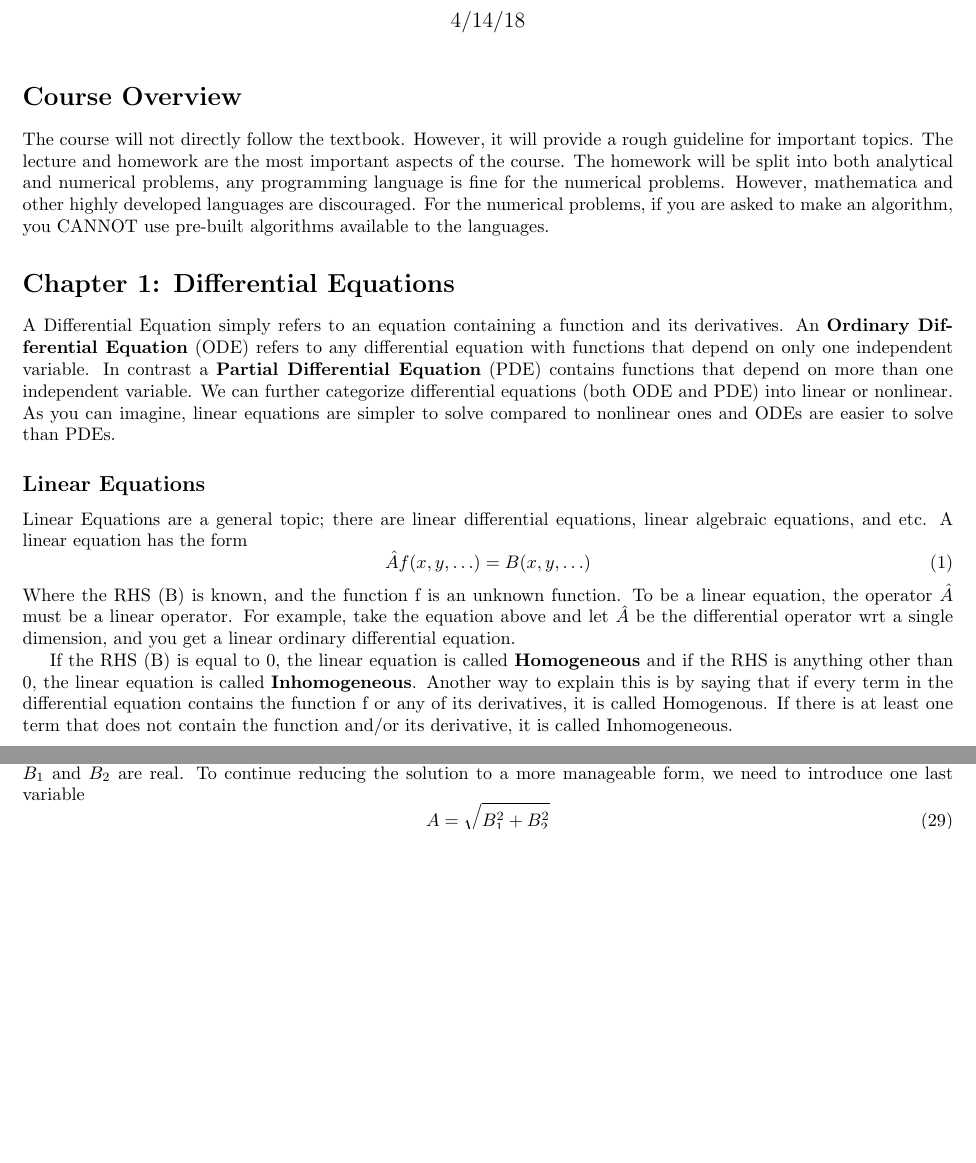
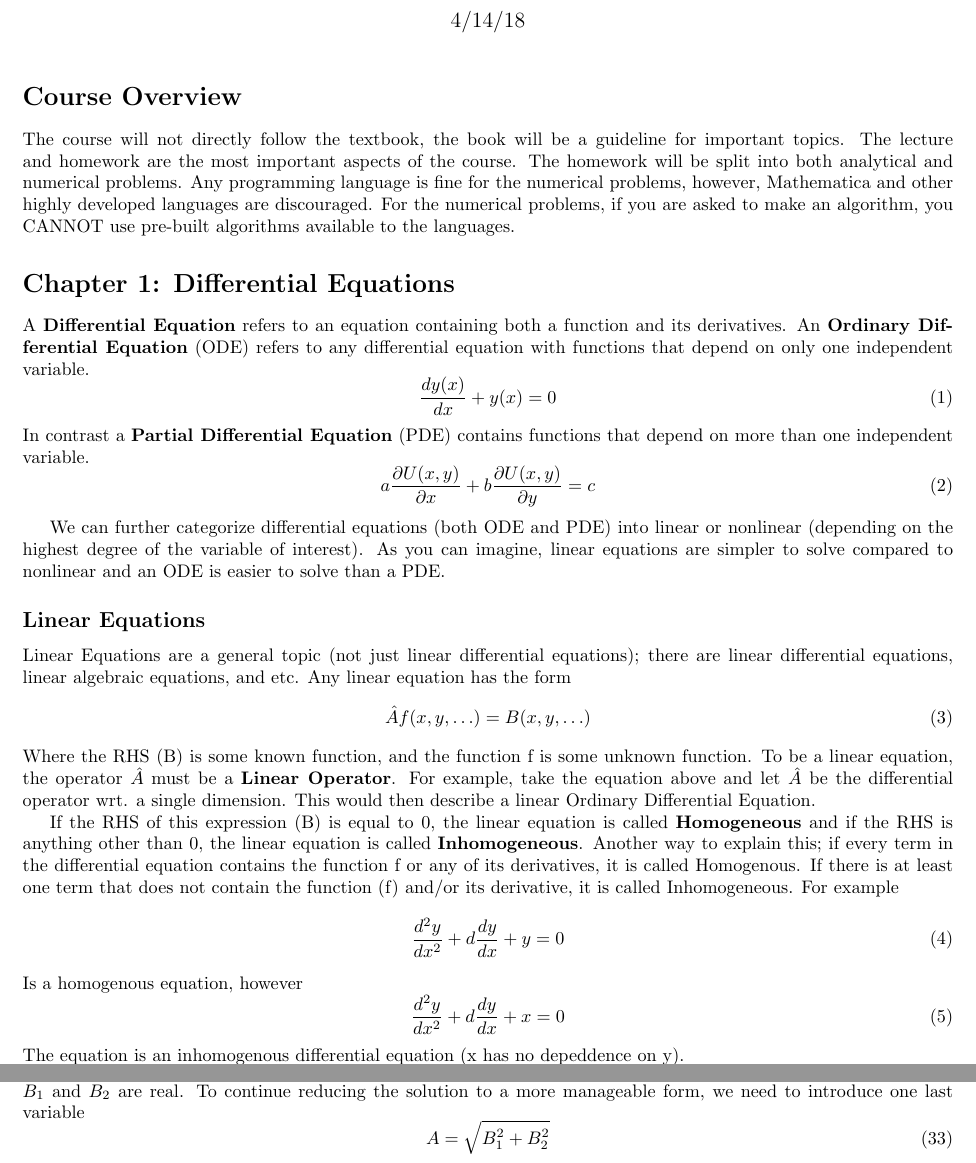
Before and after one commit to swflynn/Courses_UCI, a LaTeX document (Chem237_MM/Lecture_Notes/Lecture_01/Lecture1_notes.tex): two parts of pages 1 and 4 of 9 before the commit and two parts of pages 1 and 5 of 11 after it, joined at a grey line, cut so that both start at the same text, the shorter picture padded with empty space. Compiled offline with pdfLaTeX.

Commit message:
Lecture 1

```diff
--- a/Chem237_MM/Lecture_Notes/Lecture_01/Lecture1_notes.tex
+++ b/Chem237_MM/Lecture_Notes/Lecture_01/Lecture1_notes.tex
@@ -28,38 +28,57 @@
 \date{4/14/18}
 \author{Alan Robledo, Shane Flynn}
 %==============================================================================%
-%	Everyone Please Make Comments if Something Needs to be Reviewed              %
-%                           Or just fix it yourself!                           %
-%==============================================================================%
 \begin{document}
+
 \maketitle
+
 \section*{Course Overview}
-The course will not directly follow the textbook. However, it will provide a rough guideline for important topics.
+The course will not directly follow the textbook, the book will be a guideline for important topics.
 The lecture and homework are the most important aspects of the course.
-The homework will be split into both analytical and numerical problems, any programming language is fine for the numerical problems.
-However, mathematica and other highly developed languages are discouraged.
+The homework will be split into both analytical and numerical problems.
+Any programming language is fine for the numerical problems, however, Mathematica and other highly developed languages are discouraged.
 For the numerical problems, if you are asked to make an algorithm, you CANNOT use pre-built algorithms available to the languages.
 
 \section*{Chapter 1: Differential Equations}
-A Differential Equation simply refers to an equation containing a function and its derivatives.
+A \textbf{Differential Equation} refers to an equation containing both a function and its derivatives.
 An \textbf{Ordinary Differential Equation} (ODE) refers to any differential equation with functions that depend on only one independent variable.
+\be
+\frac{dy(x)}{dx} + y(x) = 0
+\ee
 In contrast a \textbf{Partial Differential Equation} (PDE) contains functions that depend on more than one independent variable.
-We can further categorize differential equations (both ODE and PDE) into linear or nonlinear.
-As you can imagine, linear equations are simpler to solve compared to nonlinear ones and ODEs are easier to solve than PDEs.
+\be
+a \frac{\pd U(x,y)}{\pd x} + b \frac{\pd U(x,y)}{\pd y} = c
+\ee
+%==============================================================================%
+%                             I am here - Shane
+%==============================================================================%
+
+We can further categorize differential equations (both ODE and PDE) into linear or nonlinear (depending on the highest degree of the variable of interest).
+As you can imagine, linear equations are simpler to solve compared to nonlinear and an ODE is easier to solve than a PDE.
 
 \subsection*{Linear Equations}
-Linear Equations are a general topic; there are linear differential equations, linear algebraic equations, and etc.
-A linear equation has the form
+Linear Equations are a general topic (not just linear differential equations); there are linear differential equations, linear algebraic equations, and etc.
+Any linear equation has the form
 \be
 \hat{A} f(x,y,\hdots) = B(x,y,\hdots)
 \ee
-Where the RHS (B) is known, and the function f is an unknown function.
-To be a linear equation, the operator $\hat{A}$ must be a linear operator.
-For example, take the equation above and let $\hat{A}$ be the differential operator wrt a single dimension, and you get a linear ordinary differential equation.
+Where the RHS (B) is some known function, and the function f is some unknown function.
+To be a linear equation, the operator $\hat{A}$ must be a \textbf{Linear Operator}.
+For example, take the equation above and let $\hat{A}$ be the differential operator wrt. a single dimension.
+This would then describe a linear Ordinary Differential Equation.
 
-If the RHS (B) is equal to 0, the linear equation is called \textbf{Homogeneous} and if the RHS is anything other than 0, the linear equation is called \textbf{Inhomogeneous}.
-Another way to explain this is by saying that if every term in the differential equation contains the function f or any of its derivatives, it is called Homogenous.
-If there is at least one term that does not contain the function and/or its derivative, it is called Inhomogeneous.
+If the RHS of this expression (B) is equal to 0, the linear equation is called \textbf{Homogeneous} and if the RHS is anything other than 0, the linear equation is called \textbf{Inhomogeneous}.
+Another way to explain this; if every term in the differential equation contains the function f or any of its derivatives, it is called Homogenous.
+If there is at least one term that does not contain the function (f) and/or its derivative, it is called Inhomogeneous.
+For example
+\be
+\frac{d^2y}{dx^2} + d\frac{dy}{dx} + y = 0
+\ee
+Is a homogenous equation, however
+\be
+\frac{d^2y}{dx^2} + d\frac{dy}{dx} + x = 0
+\ee
+The equation is an inhomogenous differential equation (x has no depeddence on y).
 
 \subsubsection*{Homogeneous Linear Equations}
 Consider equation \ref{eq:lin_homo} below
```
Also changed, not shown: Chem237_MM/Lecture_Notes/Lecture_01/Lecture1_notes.pdf, Chem237_MM/Lecture_Notes/Lecture_01/Lecture1_notes.tex (10 more changed lines), 2 other files.
